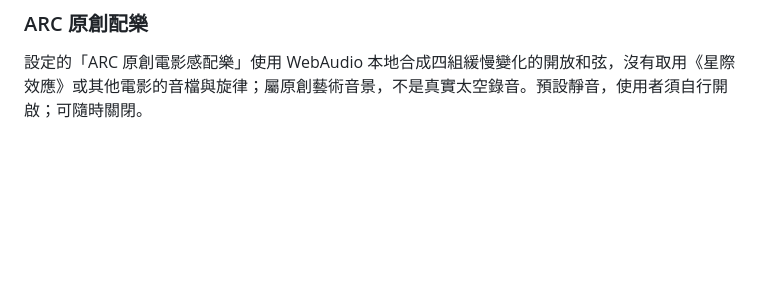
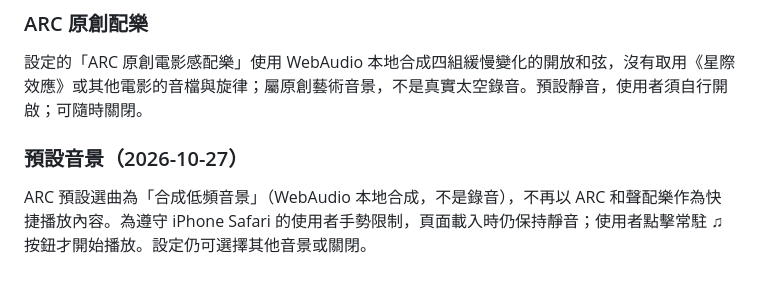
Before and after one commit to nicko751031-a11y/nic-deep-field, a Markdown page: README.md, the part around the change. Drawn GitHub-style; blank space fills up the shorter version.

Commit message:
同步 ARC 音樂設定文件：README.md

```diff
--- a/README.md
+++ b/README.md
@@ -95,3 +95,8 @@
 ### ARC 原創配樂
 
 設定的「ARC 原創電影感配樂」使用 WebAudio 本地合成四組緩慢變化的開放和弦，沒有取用《星際效應》或其他電影的音檔與旋律；屬原創藝術音景，不是真實太空錄音。預設靜音，使用者須自行開啟；可隨時關閉。
+
+
+### 預設音景（2026-10-27）
+
+ARC 預設選曲為「合成低頻音景」（WebAudio 本地合成，不是錄音），不再以 ARC 和聲配樂作為快捷播放內容。為遵守 iPhone Safari 的使用者手勢限制，頁面載入時仍保持靜音；使用者點擊常駐 ♫ 按鈕才開始播放。設定仍可選擇其他音景或關閉。
```
